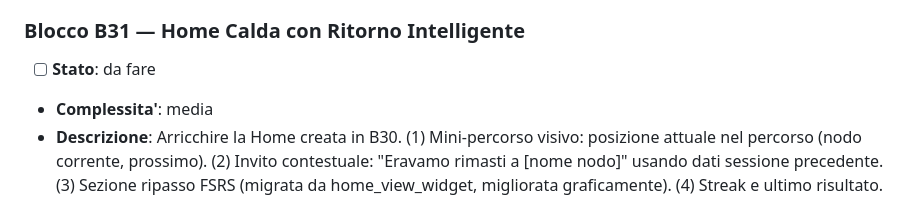
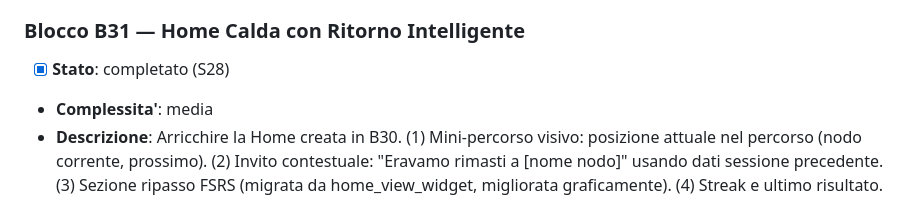
Before and after one commit to Milkom121/Dydat, a Markdown page: ROADMAP.md, the part around the change. GitHub-like rendering.

Commit message:
Aggiornato ROADMAP.md: B31 completato (S28)

```diff
--- a/ROADMAP.md
+++ b/ROADMAP.md
@@ -139,7 +139,7 @@
 - **Gate di uscita**: 3 tab funzionanti, Studio si apre come fullscreen modale, tab spariscono in sessione, navigazione Home->Studio->Home funziona, flutter analyze 0, flutter test verdi
 
 ### Blocco B31 — Home Calda con Ritorno Intelligente
-- [ ] **Stato**: da fare
+- [x] **Stato**: completato (S28)
 - **Complessita'**: media
 - **Descrizione**: Arricchire la Home creata in B30. (1) Mini-percorso visivo: posizione attuale nel percorso (nodo corrente, prossimo). (2) Invito contestuale: "Eravamo rimasti a [nome nodo]" usando dati sessione precedente. (3) Sezione ripasso FSRS (migrata da home_view_widget, migliorata graficamente). (4) Streak e ultimo risultato. (5) Ritorno dopo assenza: se ultima sessione > 7 giorni, messaggio gentile + lista nodi da ripassare. (6) Tono caldo, nessun senso di colpa.
 - **File da toccare**: home_screen.dart (arricchire), eventuale home_widgets/ per sotto-widget
```
